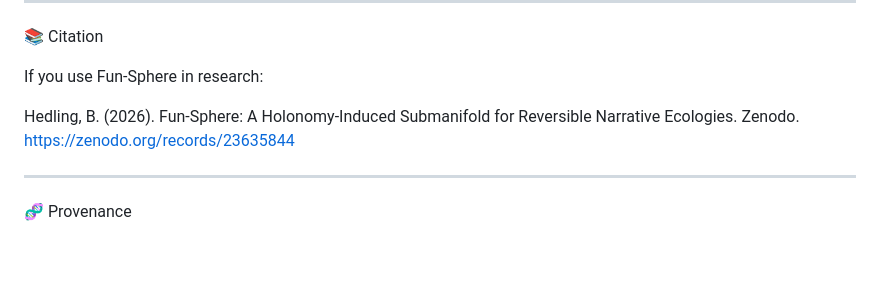
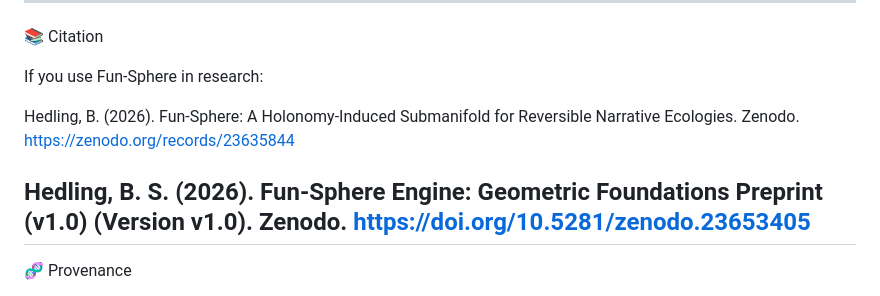
Before and after one commit to Borealiscodes/fun-sphere-engine, a Markdown page: README.md, the part around the change. GitHub-like rendering; blank space fills up the shorter version.

```diff
--- a/README.md
+++ b/README.md
@@ -115,6 +115,7 @@ If you use Fun‑Sphere in research:
 Hedling, B. (2026). Fun‑Sphere: A Holonomy‑Induced Submanifold for Reversible Narrative Ecologies. Zenodo.
 https://zenodo.org/records/23635844
 
+Hedling, B. S. (2026). Fun‑Sphere Engine: Geometric Foundations Preprint (v1.0) (Version v1.0). Zenodo. https://doi.org/10.5281/zenodo.23653405
 ---
 
 🧬 Provenance
```
